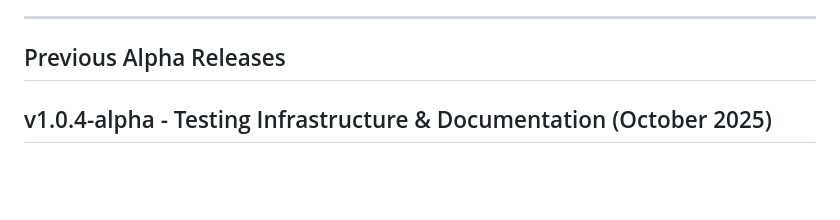
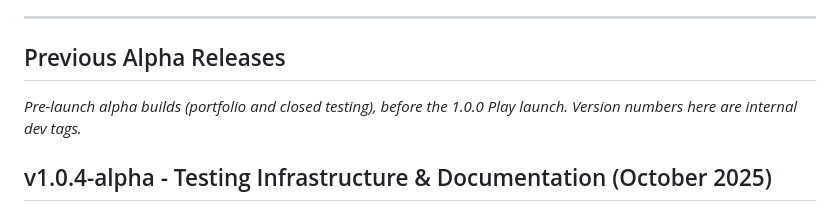
Before and after one commit to Zlurgg/My-Bookshelf, a Markdown page: RELEASE_NOTES.md, the part around the change. GitHub-like rendering; blank space fills up the shorter version.

```diff
--- a/RELEASE_NOTES.md
+++ b/RELEASE_NOTES.md
@@ -183,6 +183,8 @@ maintenance pass to ship on current, mutually-compatible dependencies.
 ---
 
 ## Previous Alpha Releases
+
+_Pre-launch alpha builds (portfolio and closed testing), before the 1.0.0 Play launch. Version numbers here are internal dev tags._
 
 ## v1.0.4-alpha - Testing Infrastructure & Documentation (October 2025)
 
```
Also changed, not shown: .claude/commands/release.md (deleted, +0 -98 lines).
